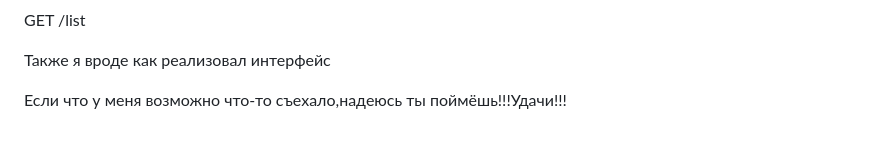
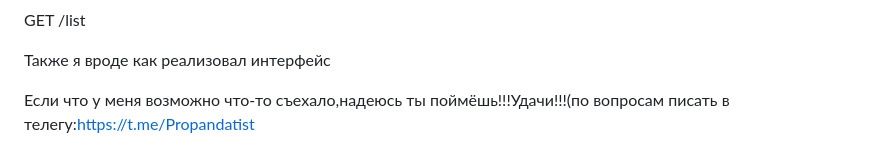
Before and after one commit to Rashid22323/Yandex-canculator, a Markdown page: README.md, the part around the change. Drawn GitHub-style.

```diff
--- a/README.md
+++ b/README.md
@@ -109,4 +109,4 @@ GET /list
 
 Также я вроде как реализовал интерфейс
 
-Если что у меня возможно что-то съехало,надеюсь ты поймёшь!!!Удачи!!!
+Если что у меня возможно что-то съехало,надеюсь ты поймёшь!!!Удачи!!!(по вопросам писать в телегу:https://t.me/Propandatist
```
